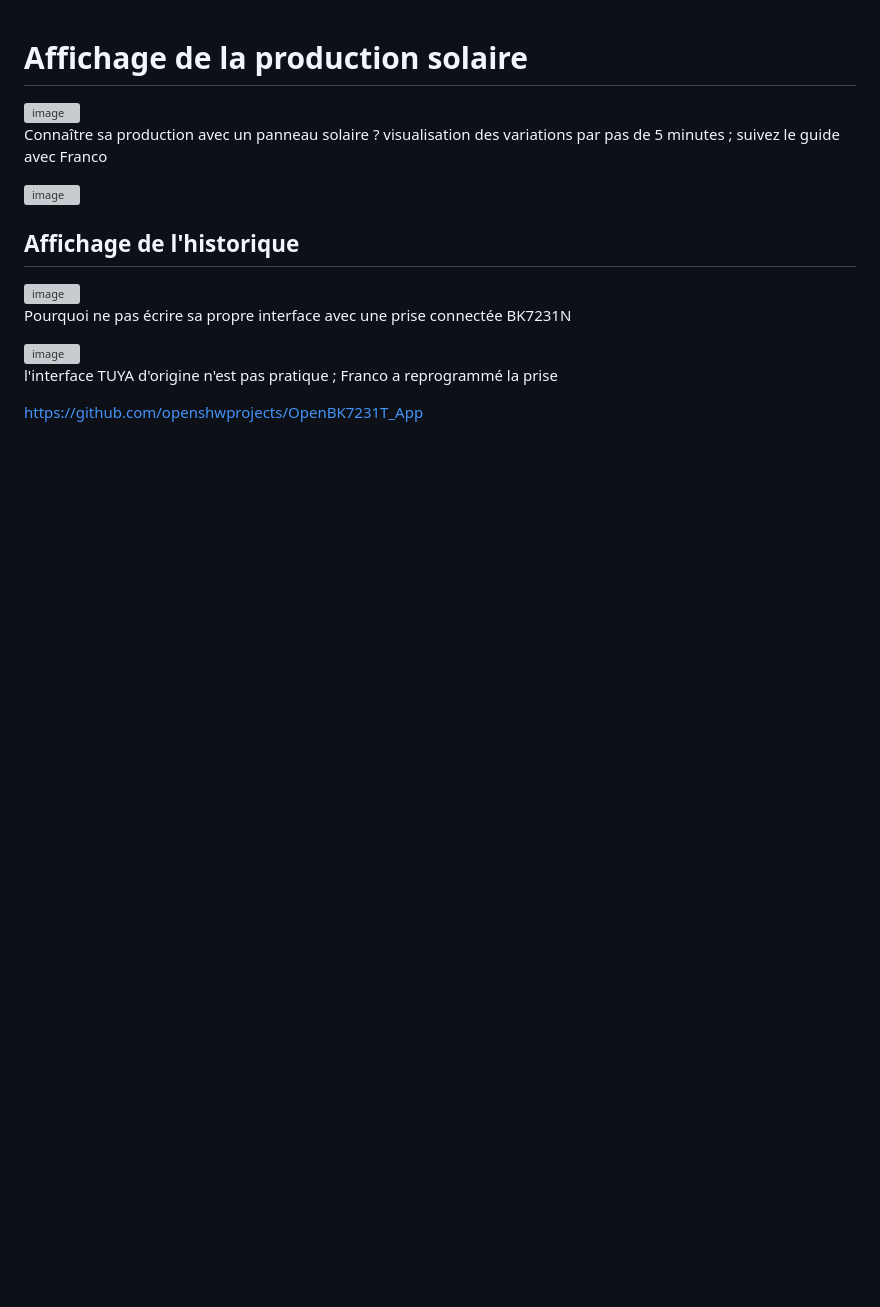
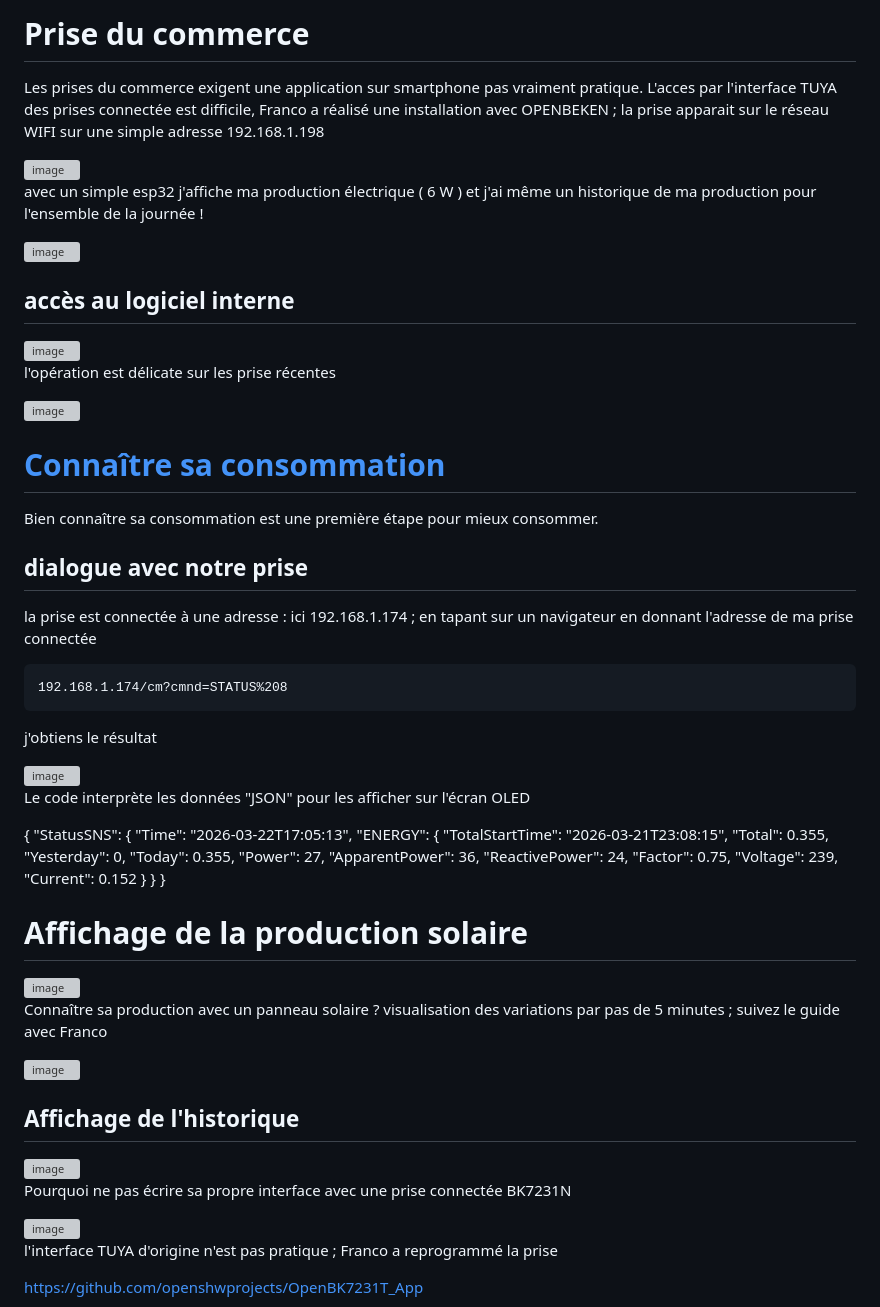
Before and after one commit to arnaudrco/exemples, a Markdown page: connaitre-sa-consommation/Franco/readme.md, the part around the change. Rendered like a GitHub page; blank space fills up the shorter version; grey boxes are pictures that could not be loaded.

Commit message:
Enhance readme with smart plug usage details
Added detailed information about smart plugs and energy consumption monitoring using an ESP32. Included images and JSON data interpretation for better understanding.

```diff
--- a/connaitre-sa-consommation/Franco/readme.md
+++ b/connaitre-sa-consommation/Franco/readme.md
@@ -1,3 +1,60 @@
+
+# Prise du commerce
+
+Les prises du commerce exigent une application sur smartphone pas vraiment pratique. L'acces par l'interface TUYA des prises connectée est difficile, Franco a réalisé une installation avec OPENBEKEN ; la prise apparait sur le réseau WIFI sur une simple adresse 192.168.1.198
+
+<img width="833" height="434" alt="image" src="https://github.com/user-attachments/assets/740d3e3a-a786-49e2-9277-2c2b2b6ba6dc" />
+
+avec un simple esp32 j'affiche ma production électrique ( 6 W ) et j'ai même un historique de ma production pour l'ensemble de la journée !
+
+<img width="380" height="451" alt="image" src="https://github.com/user-attachments/assets/0ad7a080-8705-4930-a7cb-9bb90b9db6e4" />
+
+
+## accès au logiciel interne
+
+<img width="488" height="498" alt="image" src="https://github.com/user-attachments/assets/d42be438-ffd2-4282-88bf-f00b01b94ed3" />
+
+l'opération est délicate sur les prise récentes
+
+<img width="784" height="619" alt="image" src="https://github.com/user-attachments/assets/c6225d40-9d33-47e7-84c9-100450219118" />
+
+
+# [Connaître sa consommation](https://github.com/arnaudrco/exemples/wiki/Connaitre-sa-consommation)
+
+Bien connaître sa consommation est une première étape pour mieux consommer.
+
+## dialogue avec notre prise
+
+la prise est connectée à une adresse : ici 192.168.1.174 ; en tapant sur un navigateur en donnant l'adresse de ma prise connectée
+
+    192.168.1.174/cm?cmnd=STATUS%208
+
+j'obtiens le résultat
+
+<img width="516" height="367" alt="image" src="https://github.com/user-attachments/assets/7a28bc37-7b78-43d2-ae7e-0fda1b0a6751" />
+
+Le code interprète les données "JSON" pour les afficher sur l'écran OLED
+
+{
+  "StatusSNS": {
+    "Time": "2026-03-22T17:05:13",
+    "ENERGY": {
+      "TotalStartTime": "2026-03-21T23:08:15",
+      "Total": 0.355,
+      "Yesterday": 0,
+      "Today": 0.355,
+      "Power": 27,
+      "ApparentPower": 36,
+      "ReactivePower": 24,
+      "Factor": 0.75,
+      "Voltage": 239,
+      "Current": 0.152
+    }
+  }
+}
+
+
+
 # Affichage de la production solaire
 
 <img width="723" height="480" alt="image" src="https://github.com/user-attachments/assets/a83a638f-4d87-4e7b-b679-60b156a332fb" />
```
